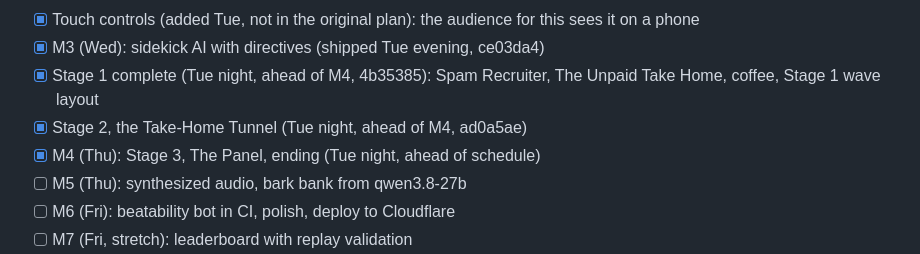
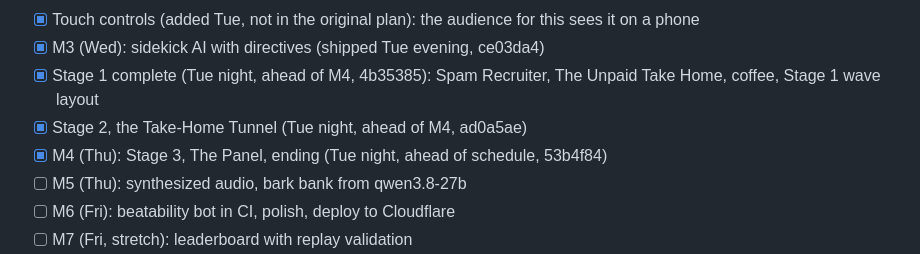
Before and after one commit to mattezell/open-to-work, a Markdown page: ROADMAP.md, the part around the change. Drawn GitHub-style.

Commit message:
ROADMAP: record the Stage 3 commit
Claude-Session: https://claude.ai/code/session_01VSqjtr2CDUH3AuzsfZUeQZ

```diff
--- a/ROADMAP.md
+++ b/ROADMAP.md
@@ -32,7 +32,7 @@ notes live in `~/w/opus55/JOURNAL.md`; this repo is the build.
 - [x] Stage 1 complete (Tue night, ahead of M4, 4b35385): Spam Recruiter, The
   Unpaid Take Home, coffee, Stage 1 wave layout
 - [x] Stage 2, the Take-Home Tunnel (Tue night, ahead of M4, ad0a5ae)
-- [x] M4 (Thu): Stage 3, The Panel, ending (Tue night, ahead of schedule)
+- [x] M4 (Thu): Stage 3, The Panel, ending (Tue night, ahead of schedule, 53b4f84)
 - [ ] M5 (Thu): synthesized audio, bark bank from qwen3.8-27b
 - [ ] M6 (Fri): beatability bot in CI, polish, deploy to Cloudflare
 - [ ] M7 (Fri, stretch): leaderboard with replay validation
```
